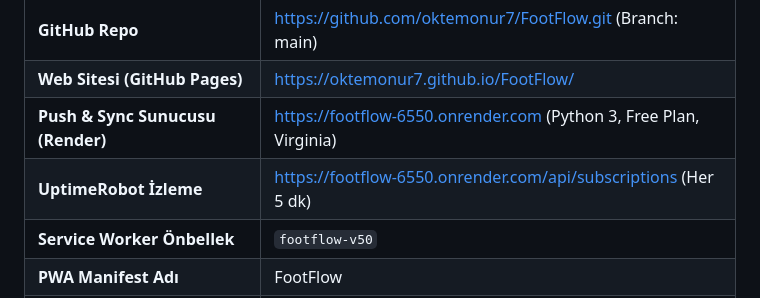
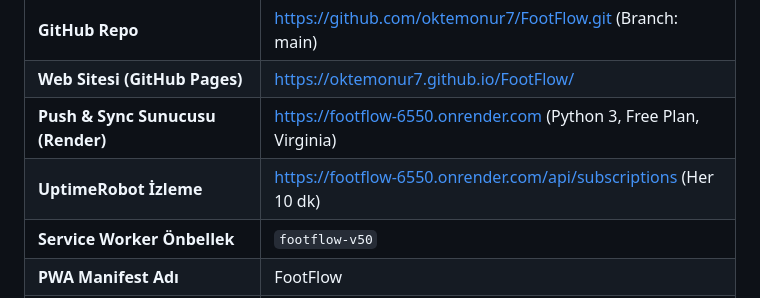
Before and after one commit to oktemonur7/iddaatakip, a Markdown page: PROJECT_STATE.md, the part around the change. Rendered like a GitHub page.

Commit message:
docs: uptimerobot ping araligi 10dk olarak guncellendi

```diff
--- a/PROJECT_STATE.md
+++ b/PROJECT_STATE.md
@@ -11,7 +11,7 @@
 | **GitHub Repo** | https://github.com/oktemonur7/FootFlow.git (Branch: main) |
 | **Web Sitesi (GitHub Pages)** | https://oktemonur7.github.io/FootFlow/ |
 | **Push & Sync Sunucusu (Render)** | https://footflow-6550.onrender.com (Python 3, Free Plan, Virginia) |
-| **UptimeRobot İzleme** | https://footflow-6550.onrender.com/api/subscriptions (Her 5 dk) |
+| **UptimeRobot İzleme** | https://footflow-6550.onrender.com/api/subscriptions (Her 10 dk) |
 | **Service Worker Önbellek** | `footflow-v50` |
 | **PWA Manifest Adı** | FootFlow |
 | **Render Plan** | Free (750 saat/ay) — tek servis yeterli |
```
